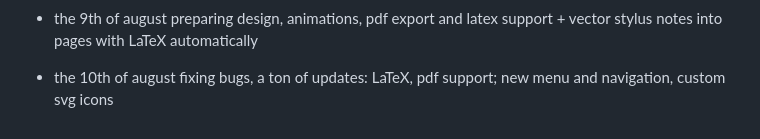
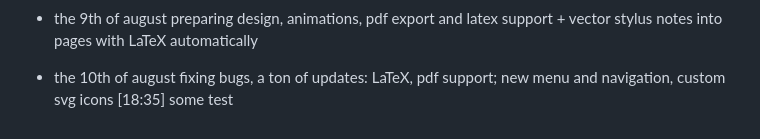
Before and after one commit to perlch/GraphiumSarpedon, a Markdown page: README.md, the part around the change. GitHub-like rendering.

Commit message:
Update README.md
18:35 test

```diff
--- a/README.md
+++ b/README.md
@@ -71,3 +71,4 @@ An infinite SVG canvas and vector note-taking web application designed for stylu
   preparing design, animations, pdf export and latex support + vector stylus notes into pages with LaTeX automatically
 * the 10th of august
   fixing bugs, a ton of updates: LaTeX, pdf support; new menu and navigation, custom svg icons
+  [18:35] some test
```
